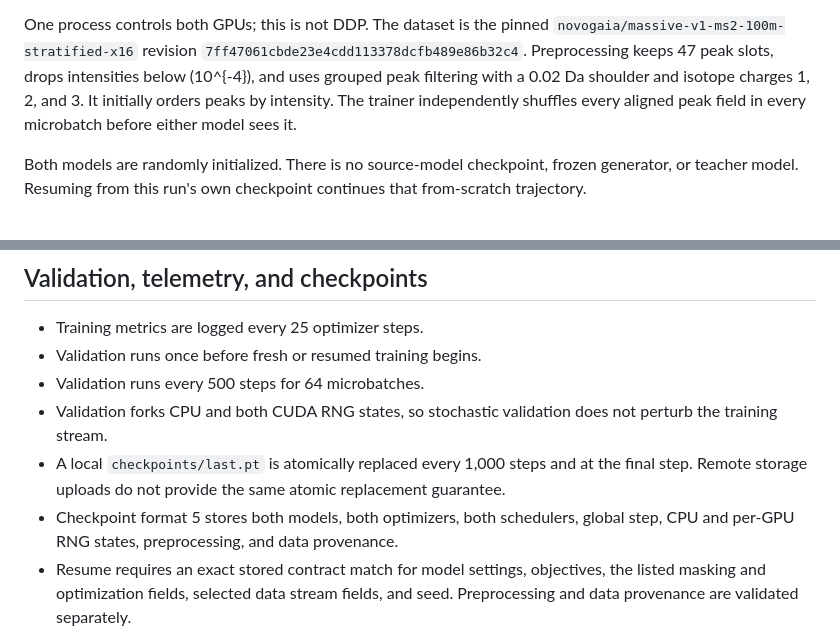
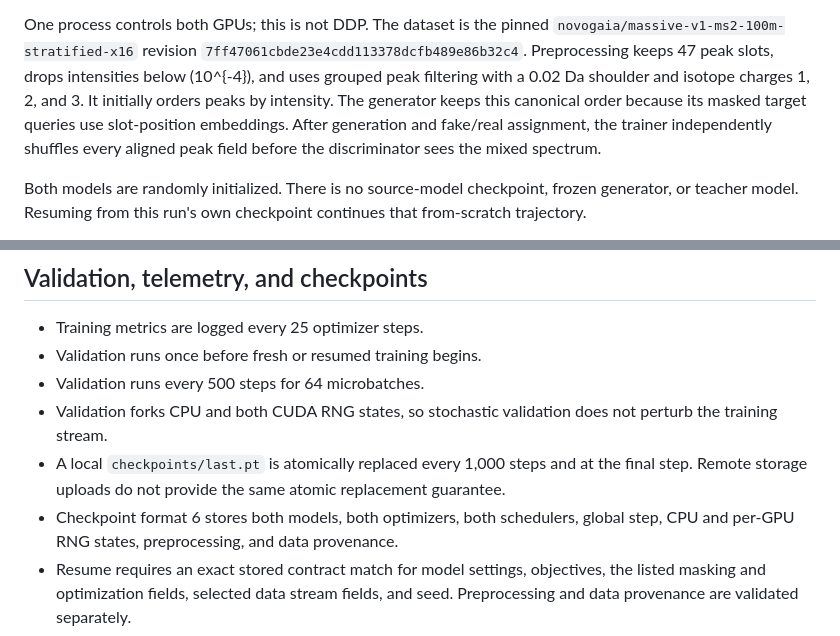
Before and after one commit to wchen99998/spectra-learning, a Markdown page: ADVERSARIAL_FAKE_PEAK_TRAINING.md, 2 parts joined by grey strips. Drawn GitHub-style.

```diff
--- a/ADVERSARIAL_FAKE_PEAK_TRAINING.md
+++ b/ADVERSARIAL_FAKE_PEAK_TRAINING.md
@@ -36,8 +36,10 @@ One process controls both GPUs; this is not DDP. The dataset is the pinned
 `7ff47061cbde23e4cdd113378dcfb489e86b32c4`. Preprocessing keeps 47 peak
 slots, drops intensities below \(10^{-4}\), and uses grouped peak filtering
 with a 0.02 Da shoulder and isotope charges 1, 2, and 3. It initially orders
-peaks by intensity. The trainer independently shuffles every aligned peak
-field in every microbatch before either model sees it.
+peaks by intensity. The generator keeps this canonical order because its
+masked target queries use slot-position embeddings. After generation and
+fake/real assignment, the trainer independently shuffles every aligned peak
+field before the discriminator sees the mixed spectrum.
 
 Both models are randomly initialized. There is no source-model checkpoint,
 frozen generator, or teacher model. Resuming from this run's own checkpoint
@@ -642,7 +649,7 @@ distributional defects in generated peaks.
 - A local `checkpoints/last.pt` is atomically replaced every 1,000 steps and
   at the final step. Remote storage uploads do not provide the same atomic
   replacement guarantee.
-- Checkpoint format 5 stores both models, both optimizers, both schedulers,
+- Checkpoint format 6 stores both models, both optimizers, both schedulers,
   global step, CPU and per-GPU RNG states, preprocessing, and data provenance.
 - Resume requires an exact stored contract match for model settings,
   objectives, the listed masking and optimization fields, selected data
```
Also changed, not shown: other parts of ADVERSARIAL_FAKE_PEAK_TRAINING.md (+19 -14 lines).
